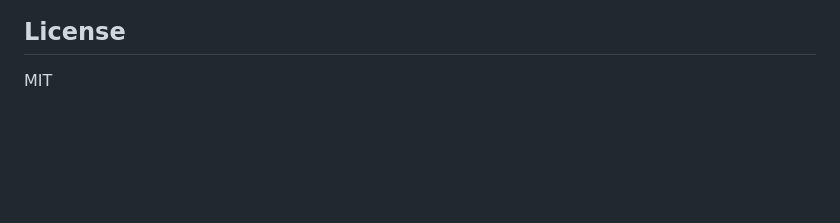
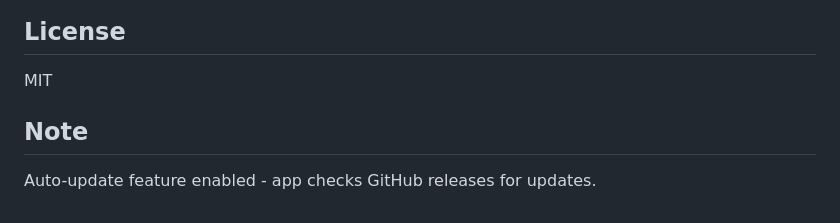
Before and after one commit to K7Adam/MOCCA, a Markdown page: README.md, the part around the change. Rendered like a GitHub page; blank space fills up the shorter version.

Commit message:
test: trigger CI build for auto-update testing

```diff
--- a/README.md
+++ b/README.md
@@ -91,3 +91,6 @@ adb reverse --list
 
 ## License
 MIT
+
+## Note
+Auto-update feature enabled - app checks GitHub releases for updates.
```
